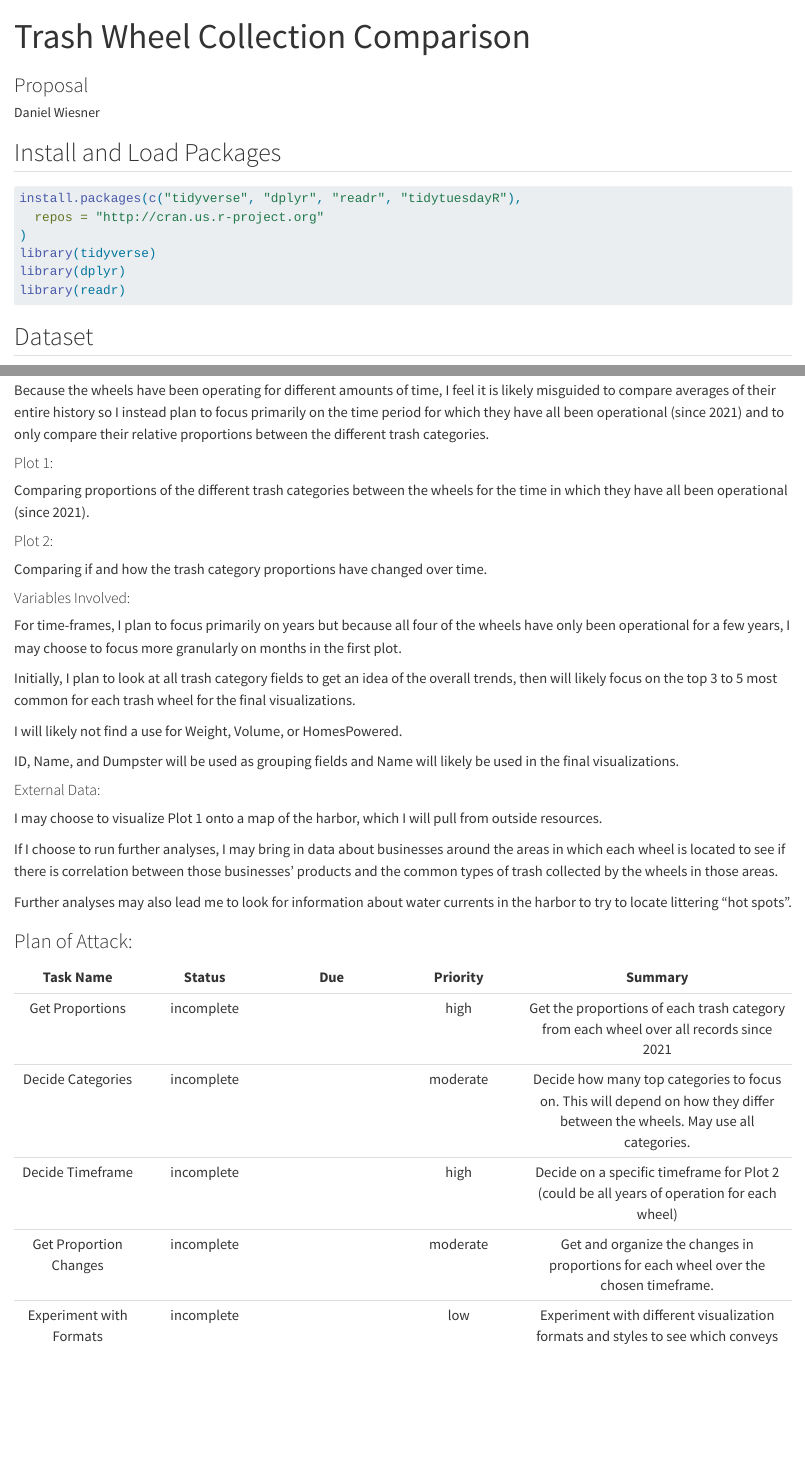
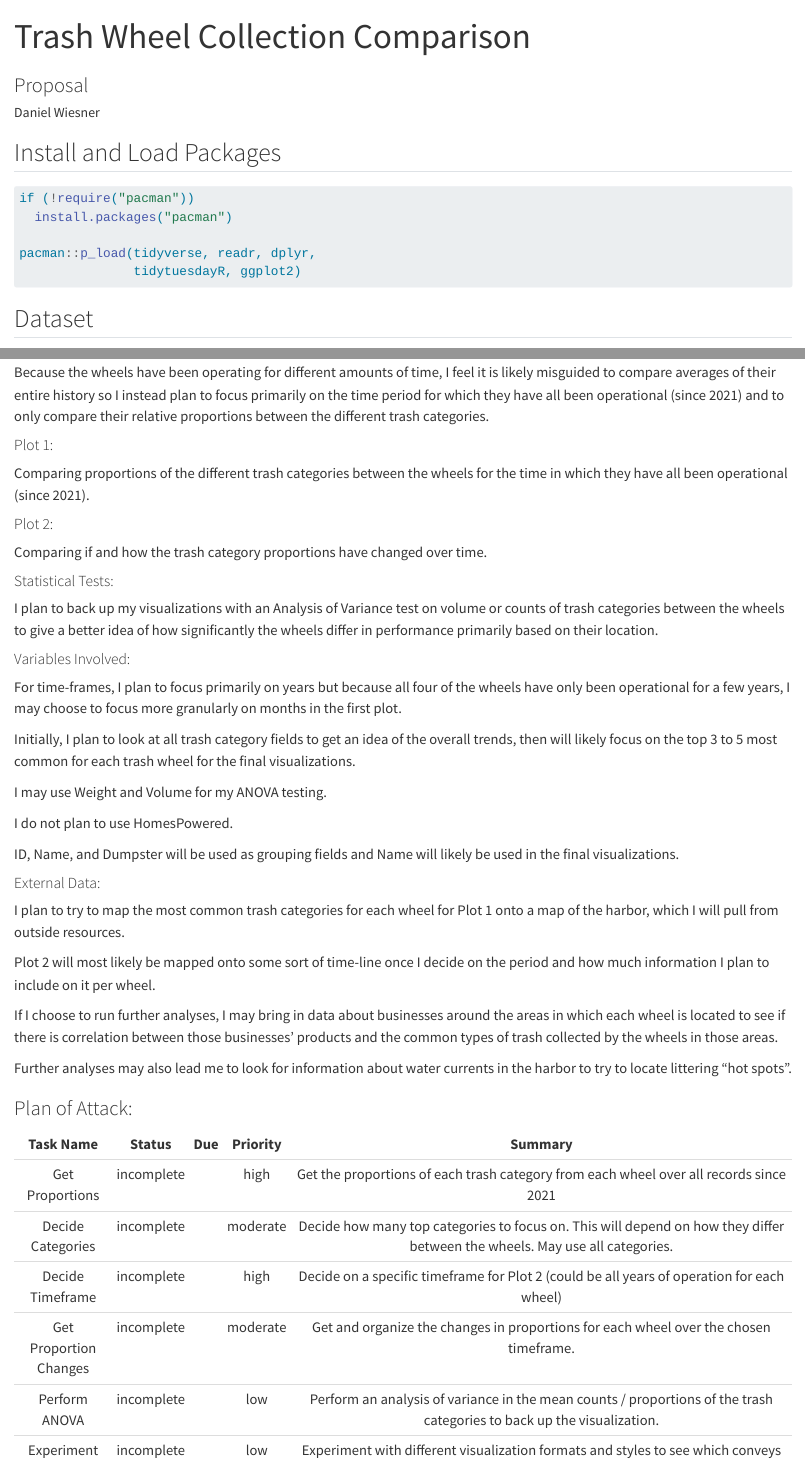
Before and after one commit to INFO-526-SU24/final-project-dwiesneraz, a Quarto document (proposal.qmd): the page in a window 1100 px wide, from its top, and a second part further down, joined at a grey line. Rendered offline with R 4.5, knitr and Pandoc in place of Quarto, with nearby package versions; some code elsewhere in the file could not run offline.

Commit message:
better plot descriptions, package management updated to pacman

````diff
--- a/proposal.qmd
+++ b/proposal.qmd
@@ -24,12 +24,13 @@ execute:
 #| label: load-pkgs
 #| message: false
 
-install.packages(c("tidyverse", "dplyr", "readr", "tidytuesdayR"),
-  repos = "http://cran.us.r-project.org"
-)
-library(tidyverse)
-library(dplyr)
-library(readr)
+if (!require("pacman"))
+  install.packages("pacman")
+
+pacman::p_load(tidyverse, readr, dplyr,
+               tidytuesdayR, ggplot2)
+
+
 ```
 
 ## Dataset
@@ -104,19 +105,27 @@ Comparing proportions of the different trash categories between the wheels for t
 
 Comparing if and how the trash category proportions have changed over time.
 
+#### Statistical Tests:
+
+I plan to back up my visualizations with an Analysis of Variance test on volume or counts of trash categories between the wheels to give a better idea of how significantly the wheels differ in performance primarily based on their location.
+
 #### Variables Involved:
 
 For time-frames, I plan to focus primarily on years but because all four of the wheels have only been operational for a few years, I may choose to focus more granularly on months in the first plot.
 
 Initially, I plan to look at all trash category fields to get an idea of the overall trends, then will likely focus on the top 3 to 5 most common for each trash wheel for the final visualizations.
 
-I will likely not find a use for Weight, Volume, or HomesPowered.
+I may use Weight and Volume for my ANOVA testing.
+
+I do not plan to use HomesPowered.
 
 ID, Name, and Dumpster will be used as grouping fields and Name will likely be used in the final visualizations.
 
 #### External Data:
 
-I may choose to visualize Plot 1 onto a map of the harbor, which I will pull from outside resources.
+I plan to try to map the most common trash categories for each wheel for Plot 1 onto a map of the harbor, which I will pull from outside resources.
+
+Plot 2 will most likely be mapped onto some sort of time-line once I decide on the period and how much information I plan to include on it per wheel.
 
 If I choose to run further analyses, I may bring in data about businesses around the areas in which each wheel is located to see if there is correlation between those businesses' products and the common types of trash collected by the wheels in those areas.
 
@@ -124,10 +133,11 @@ Further analyses may also lead me to look for information about water currents i
 
 ### Plan of Attack:
 
-|        Task Name        |   Status   | Due | Priority |                                                                               Summary                                                                                |
-|:----------:|:----------:|:----------:|:----------:|:-----------------------:|
-|     Get Proportions     | incomplete |     |   high   |                                        Get the proportions of each trash category from each wheel over all records since 2021                                        |
-|    Decide Categories    | incomplete |     | moderate |                     Decide how many top categories to focus on. This will depend on how they differ between the wheels. May use all categories.                      |
-|    Decide Timeframe     | incomplete |     |   high   |                                      Decide on a specific timeframe for Plot 2 (could be all years of operation for each wheel)                                      |
-| Get Proportion Changes  | incomplete |     | moderate |                                        Get and organize the changes in proportions for each wheel over the chosen timeframe.                                         |
-| Experiment with Formats | incomplete |     |   low    |                                Experiment with different visualization formats and styles to see which conveys the information best.                                 |
+|           Task Name           |   Status   | Due | Priority |                                                                               Summary                                                                                |
+|:-----------------------------:|:----------:|:---:|:--------:|:--------------------------------------------------------------------------------------------------------------------------------------------------------------------:|
+|        Get Proportions        | incomplete |     |   high   |                                        Get the proportions of each trash category from each wheel over all records since 2021                                        |
+|       Decide Categories       | incomplete |     | moderate |                     Decide how many top categories to focus on. This will depend on how they differ between the wheels. May use all categories.                      |
+|       Decide Timeframe        | incomplete |     |   high   |                                      Decide on a specific timeframe for Plot 2 (could be all years of operation for each wheel)                                      |
+|    Get Proportion Changes     | incomplete |     | moderate |                                        Get and organize the changes in proportions for each wheel over the chosen timeframe.                                         |
+|         Perform ANOVA         | incomplete |     |   low    |                        Perform an analysis of variance in the mean counts / proportions of the trash categories to back up the visualization.                        |
+|    Experiment with Formats    | incomplete |     |   low    |                                Experiment with different visualization formats and styles to see which conveys the information best.                                 |
````
Also changed, not shown: proposal.qmd (17 more changed lines).
